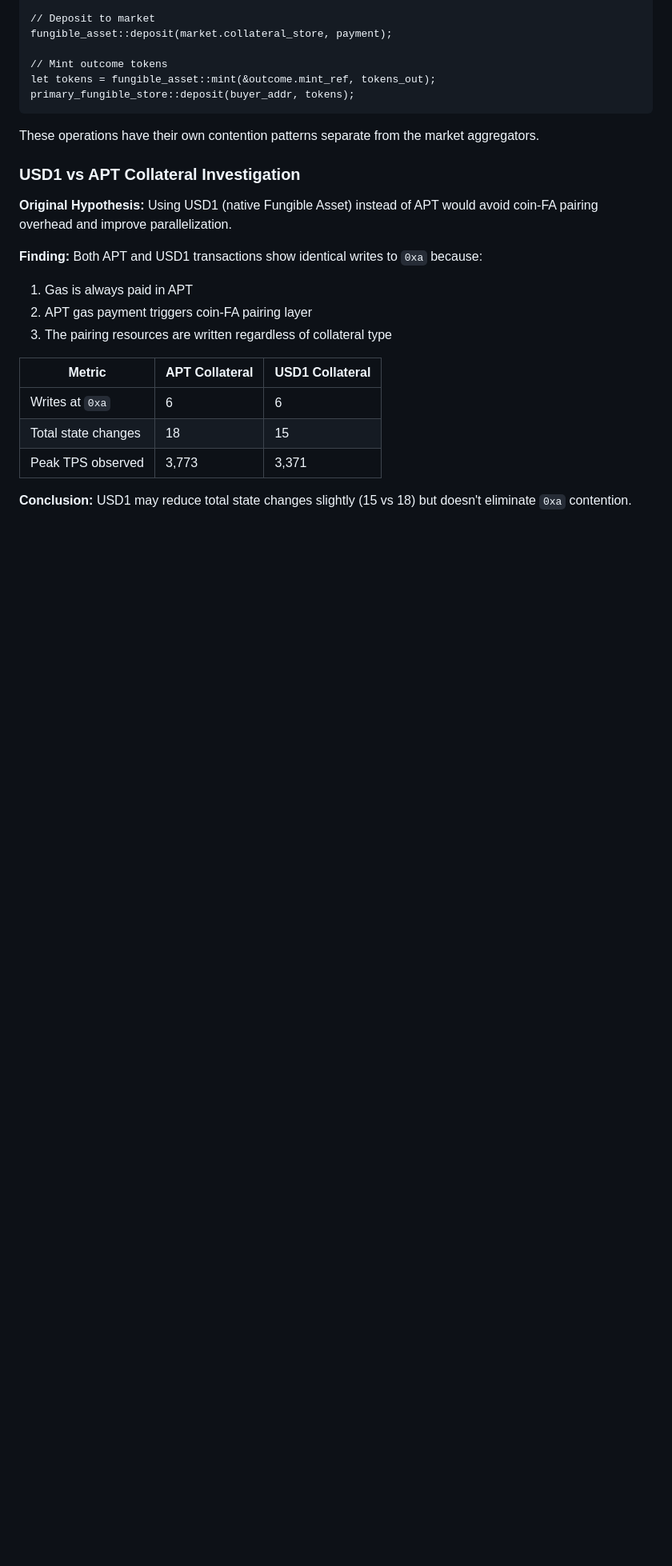
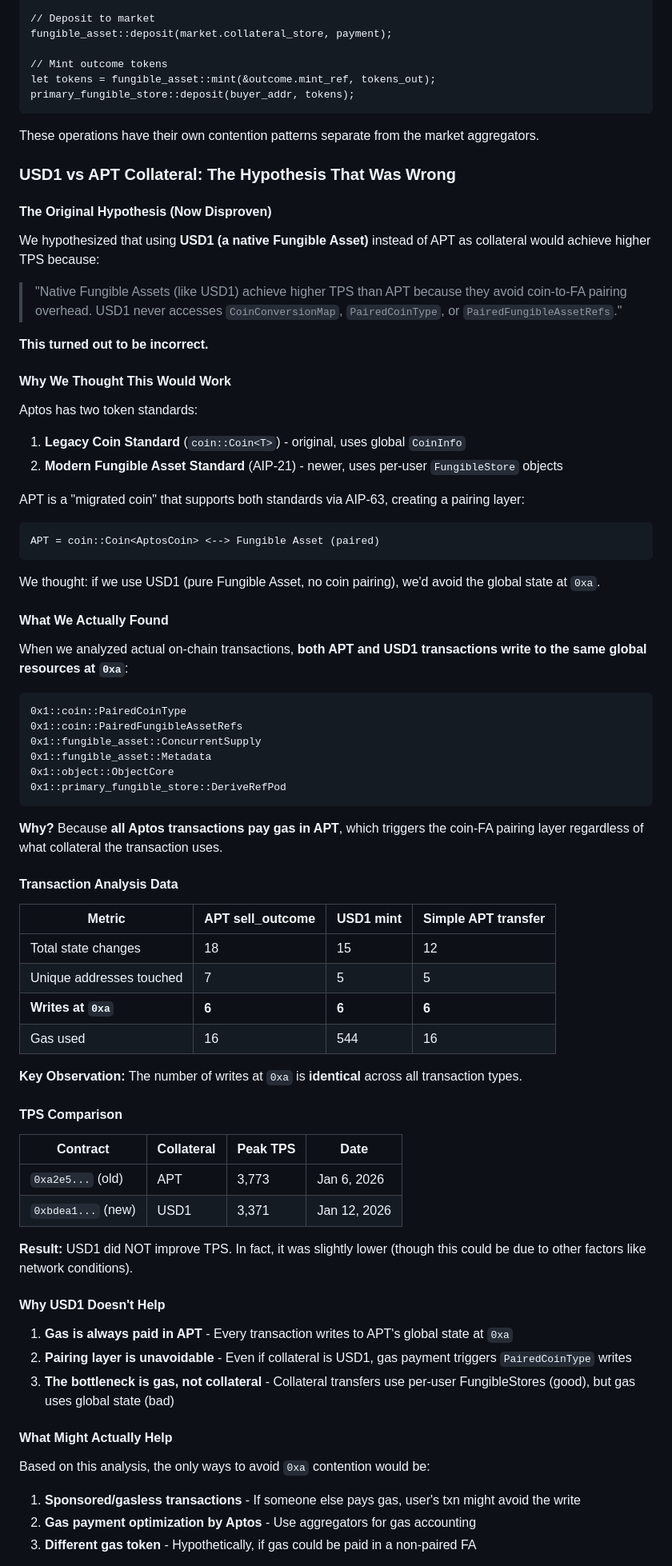
Before and after one commit to SeamMoney/aptos-polymarket, a Markdown page: docs/GAS_PROFILING_REPORT_JAN12_2026.md, the part around one of its changes. Shown at 80% size. Drawn GitHub-style; blank space fills up the shorter version.

Commit message:
docs: Expand USD1 hypothesis section with full disproven analysis
Documented the complete story of the USD1 parallelization hypothesis:
- Original claim: USD1 would bypass coin-to-FA pairing overhead
- Why we thought it would work: Native FAs don't use coin module
- What we found: ALL transactions write to 0xa due to gas payment in APT
- Transaction analysis showing identical 6 writes at 0xa for both APT and USD1
- TPS comparison: APT 3,773 vs USD1 3,371 (no improvement)
- Root cause: Gas is always paid in APT, triggering pairing layer
- Potential solutions: sponsored transactions, gas payment optimization

This hypothesis was a key part of our optimization strategy and its failure
explains why multi-market + USD1 didn't achieve the expected 60K+ TPS.

Co-Authored-By: Claude Opus 4.5 <noreply@anthropic.com>

````diff
--- a/docs/GAS_PROFILING_REPORT_JAN12_2026.md
+++ b/docs/GAS_PROFILING_REPORT_JAN12_2026.md
@@ -483,19 +483,74 @@ primary_fungible_store::deposit(buyer_addr, tokens);
 
 These operations have their own contention patterns separate from the market aggregators.
 
-### USD1 vs APT Collateral Investigation
+### USD1 vs APT Collateral: The Hypothesis That Was Wrong
 
-**Original Hypothesis:** Using USD1 (native Fungible Asset) instead of APT would avoid coin-FA pairing overhead and improve parallelization.
+#### The Original Hypothesis (Now Disproven)
 
-**Finding:** Both APT and USD1 transactions show identical writes to `0xa` because:
-1. Gas is always paid in APT
-2. APT gas payment triggers coin-FA pairing layer
-3. The pairing resources are written regardless of collateral type
+We hypothesized that using **USD1 (a native Fungible Asset)** instead of APT as collateral would achieve higher TPS because:
 
-| Metric | APT Collateral | USD1 Collateral |
-|--------|----------------|-----------------|
-| Writes at `0xa` | 6 | 6 |
-| Total state changes | 18 | 15 |
-| Peak TPS observed | 3,773 | 3,371 |
+> "Native Fungible Assets (like USD1) achieve higher TPS than APT because they avoid coin-to-FA pairing overhead. USD1 never accesses `CoinConversionMap`, `PairedCoinType`, or `PairedFungibleAssetRefs`."
 
-**Conclusion:** USD1 may reduce total state changes slightly (15 vs 18) but doesn't eliminate `0xa` contention.
+**This turned out to be incorrect.**
+
+#### Why We Thought This Would Work
+
+Aptos has two token standards:
+1. **Legacy Coin Standard** (`coin::Coin<T>`) - original, uses global `CoinInfo`
+2. **Modern Fungible Asset Standard** (AIP-21) - newer, uses per-user `FungibleStore` objects
+
+APT is a "migrated coin" that supports both standards via AIP-63, creating a pairing layer:
+```
+APT = coin::Coin<AptosCoin> <--> Fungible Asset (paired)
+```
+
+We thought: if we use USD1 (pure Fungible Asset, no coin pairing), we'd avoid the global state at `0xa`.
+
+#### What We Actually Found
+
+When we analyzed actual on-chain transactions, **both APT and USD1 transactions write to the same global resources at `0xa`**:
+
+```
+0x1::coin::PairedCoinType
+0x1::coin::PairedFungibleAssetRefs
+0x1::fungible_asset::ConcurrentSupply
+0x1::fungible_asset::Metadata
+0x1::object::ObjectCore
+0x1::primary_fungible_store::DeriveRefPod
+```
+
+**Why?** Because **all Aptos transactions pay gas in APT**, which triggers the coin-FA pairing layer regardless of what collateral the transaction uses.
+
+#### Transaction Analysis Data
+
+| Metric | APT sell_outcome | USD1 mint | Simple APT transfer |
+|--------|------------------|-----------|---------------------|
+| Total state changes | 18 | 15 | 12 |
+| Unique addresses touched | 7 | 5 | 5 |
+| **Writes at `0xa`** | **6** | **6** | **6** |
+| Gas used | 16 | 544 | 16 |
+
+**Key Observation:** The number of writes at `0xa` is **identical** across all transaction types.
+
+#### TPS Comparison
+
+| Contract | Collateral | Peak TPS | Date |
+|----------|------------|----------|------|
+| `0xa2e5...` (old) | APT | 3,773 | Jan 6, 2026 |
+| `0xbdea1...` (new) | USD1 | 3,371 | Jan 12, 2026 |
+
+**Result:** USD1 did NOT improve TPS. In fact, it was slightly lower (though this could be due to other factors like network conditions).
+
+#### Why USD1 Doesn't Help
+
+1. **Gas is always paid in APT** - Every transaction writes to APT's global state at `0xa`
+2. **Pairing layer is unavoidable** - Even if collateral is USD1, gas payment triggers `PairedCoinType` writes
+3. **The bottleneck is gas, not collateral** - Collateral transfers use per-user FungibleStores (good), but gas uses global state (bad)
+
+#### What Might Actually Help
+
+Based on this analysis, the only ways to avoid `0xa` contention would be:
+1. **Sponsored/gasless transactions** - If someone else pays gas, user's txn might avoid the write
+2. **Gas payment optimization by Aptos** - Use aggregators for gas accounting
+3. **Different gas token** - Hypothetically, if gas could be paid in a non-paired FA
+
````
Also changed, not shown: other parts of docs/GAS_PROFILING_REPORT_JAN12_2026.md (+1 -0 lines).
